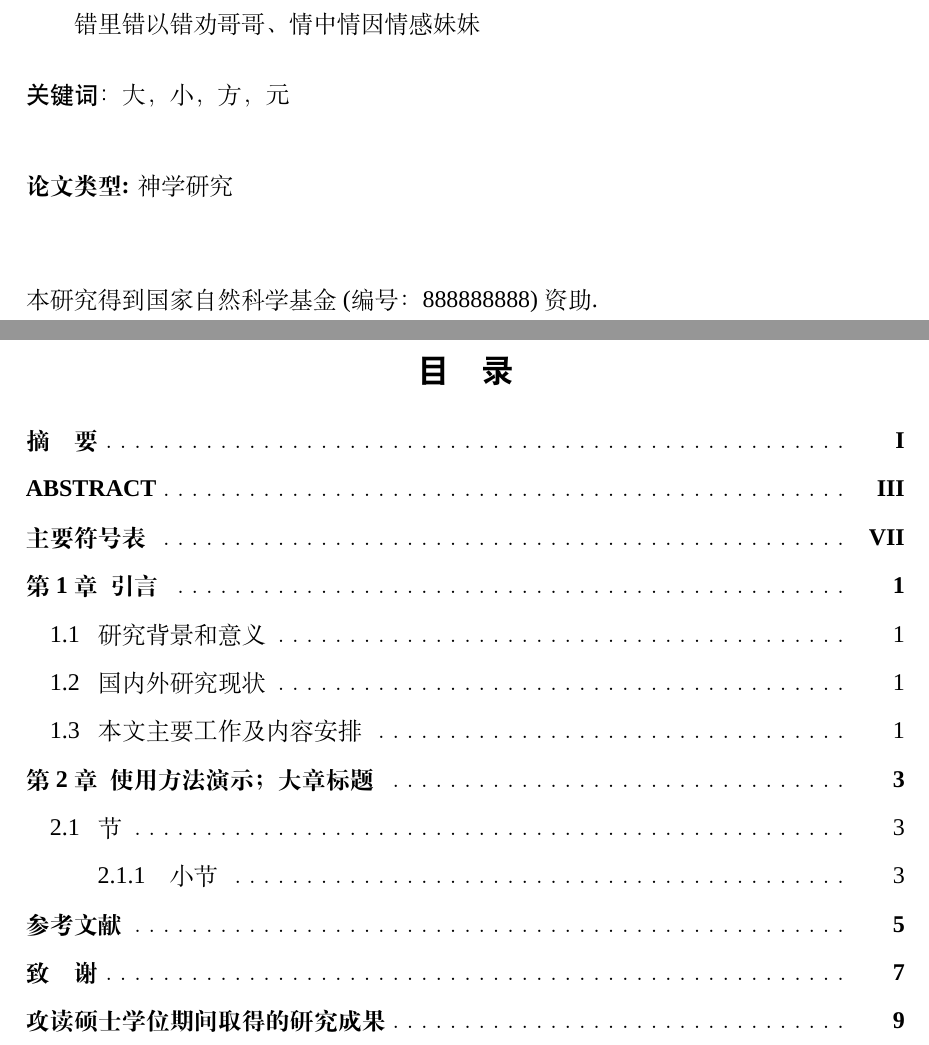
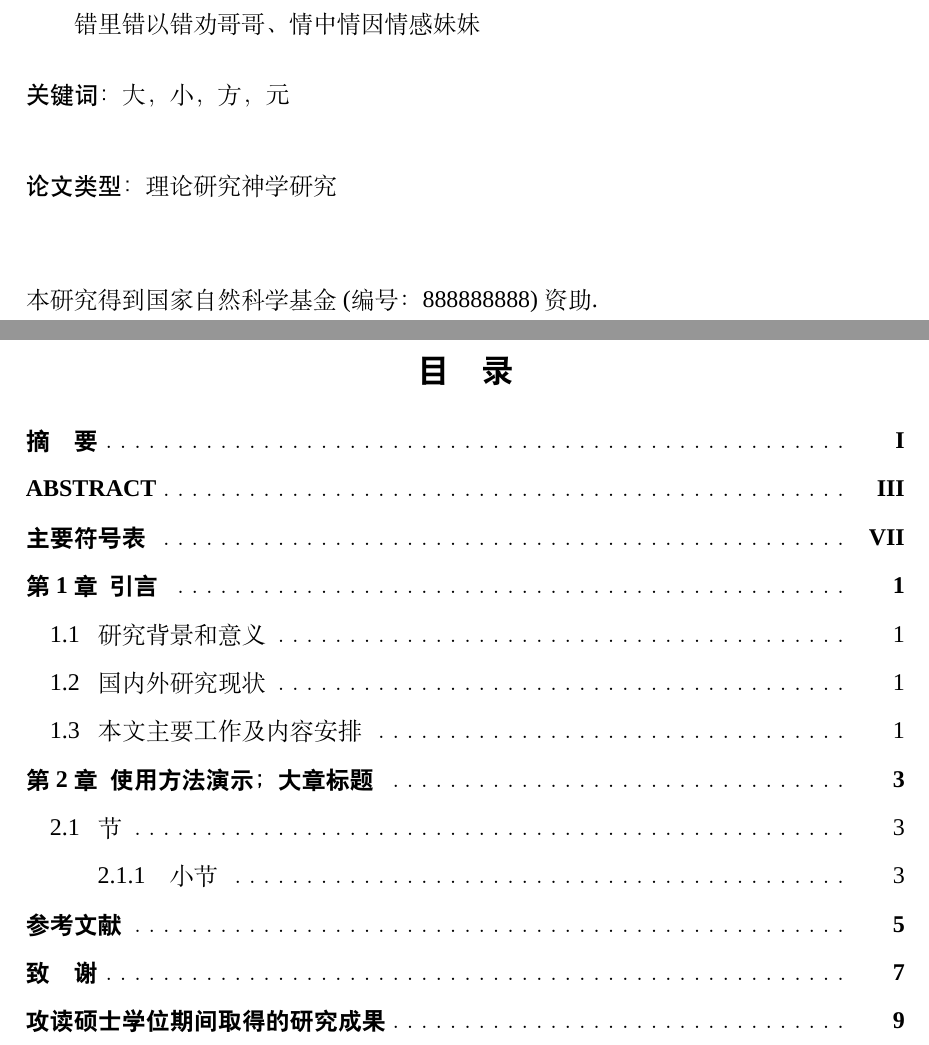
Before and after one commit to Hyapp/XAUATThesisTemplate, a LaTeX thesis (main.tex, which reads Style/commons.sty, Style/custom.sty, Texs/Abstract.tex): two parts of pages 5 and 9 of 21, joined at a grey line, cut so that both start at the same text. Compiled offline with XeLaTeX; a missing font is replaced by an installed copy or a similar font.

Commit message:
修复了宋体加粗

```diff
--- a/Style/commons.sty
+++ b/Style/commons.sty
@@ -89,63 +89,15 @@ macros package]
 %%%%******************************* Required Packages ********************************
 %%
 %% Language Setting
-\RequirePackage{ifpdf,ifxetex}
-%% packages and settings depend on PDF mode
-\ifxetex % running xelatex in PDF mode
-%%%%% --------------------------------------------------------------------------------
-%%
-%%%%********************************** Xelatex ***************************************
-%%
-%%% >>> System Font Environment
-%%
-%% If compile by "xelatex", then it support system fonts.
-%% Fonts and tweaks for xelatex:
 \RequirePackage{fontspec}% fontspec package.
 \defaultfontfeatures{Ligatures=TeX}% use tex style to support LaTeX quoting style.
-%% -- Set English fonts.
-%% Roman, or Serif - typefaces are named for the features at the ends of their strokes
-%% determine \rmfamily, usually for main contents
-%% because of \renewcommand*{\familydefault}{\rmdefault}, it's also determine \normalfont.
-%% examples: Times New Roman, Garamond, Adobe Garamond Pro
-%\setmainfont[BoldFont=Garamond-Bold,ItalicFont=Garamond-Italic]{Garamond}%
 \setmainfont{Times New Roman}
-%% Sans serif - typefaces without strokes (without serif) to get high readability
-%% determine \sffamily, usually for signage, headings that demanding high readability
-%% examples: Helvetica, Gill Sans, Futura
-%\setsansfont{Gill Sans MT}%
-%% Monospaced - typefaces that every glyph is the same width (opposed to variable-width fonts).
-%% determine \ttfamily, usually for programming, tabulated data, etc.
-%% examples: Rockwell, Andale Mono, Courier, Monaco
-%\setmonofont{Rockwell}%
-\else
-\ifpdf % running pdfTeX in PDF mode
-%%%%% --------------------------------------------------------------------------------
-%%
-%%%%******************************** Pdflatex ****************************************
-%%
-%%% >>>  Input encoding and the font encoding
-%%
-%% Specify language.
-%% Set Language you want to use: \RequirePackage[language]{babel}
-%% You should place it soon after the \documentclass command, so that all the other
-%% packages you load afterwards will know the language you are using.
-%\RequirePackage[english]{babel}% language.
-%% Specify input encoding.
-\RequirePackage[utf8]{inputenc}% make sure your document is saved using the UTF-8 encoding.
-%\RequirePackage[latin1]{inputenc}% latin encoding
-%% Font encoding.
-\RequirePackage[T1]{fontenc}% enable modern font encoding
-%% Font package.
-\RequirePackage{newtxtext,newtxmath}
-%% Options:
-%% Text + Math: Adobe Times Roman (Recommended)
-%% - \RequirePackage{newtxtext,newtxmath}
-%% Text + Math: Palatino
-%% - \RequirePackage{palatino}
-%% Text + Math: Adobe Times Roman
-%% - \RequirePackage{mathptmx,newtxmath}
-\fi
-\fi
+\setCJKmainfont{SimSun}[AutoFakeBold]
+\newCJKfontfamily\songbf{SimSun}[AutoFakeBold]
+
+\RequirePackage{titlesec}
+\titleformat{\subsection}{\bfseries \zihao{-4} \songbf}{\thesubsection}{1em}{}
+
 %%
 %% >>> graphic packages
 %%
@@ -254,15 +206,8 @@ macros package]
 %% "shapes.misc", "spy", "trees".
 %%
 %% >>> hyperref packages
-%%
-%% packages and settings depend on PDF mode
-\ifxetex % running xelatex in PDF mode
-    \RequirePackage[xetex]{hyperref}
-\else
-    \ifpdf % running pdfTeX in PDF mode
-        \RequirePackage[pdftex]{hyperref}
-    \fi
-\fi
+\RequirePackage[xetex]{hyperref}
+
 %% Setting Hyperlinks
 \hypersetup{% set hyperlinks.
     unicode=true,% allows non-Latin based languages in bookmarks
--- a/Style/custom.sty
+++ b/Style/custom.sty
@@ -106,7 +106,7 @@ macros package]
 %%
 \setcounter{tocdepth}{4}% the depth for the Table of Contents.
 \usepackage{titletoc}
-\titlecontents{chapter}[3.5em]{\bfseries \zihao{-4}}{\contentslabel{3.5em}}{\hspace*{-3.5em}}{~\titlerule*[0.6pc]{$.$}~\contentspage}
+\titlecontents{chapter}[3.5em]{\bfseries\heiti\zihao{-4}}{\contentslabel{3.5em}}{\hspace*{-3.5em}}{~\titlerule*[0.6pc]{$.$}~\contentspage}
 \titlecontents{section}[3em]{\zihao{-4}}{\contentslabel{2em}}{\hspace*{-2em}}{~\titlerule*[0.6pc]{$.$}~\contentspage}
 \titlecontents{subsection}[6em]{\zihao{-4}}{\contentslabel{3em}}{\hspace*{-2em}}{~\titlerule*[0.6pc]{$.$}~\contentspage}
 \titlecontents{subsubsection}[11em]{\zihao{-4}}{\contentslabel{4em}}{\hspace*{-2em}}{~\titlerule*[0.6pc]{$.$}~\contentspage}
@@ -146,7 +146,7 @@ macros package]
 % 编号定理环境
 
 \theoremstyle{plain}
-\theoremheaderfont{\heiti}
+\theoremheaderfont{\songbf}
 \theorembodyfont{\songti} \theoremindent0em
 \theorempreskip{0.0em}
 \theorempostskip{0.0em}
@@ -154,27 +154,27 @@ macros package]
 
 \theoremnumbering{arabic}
 \theoremsymbol{} %定理结束时自动添加的标志
-\newtheorem{theorem}{\hspace{2em}\XAUAT@lable@theorem}[section]
+\newtheorem{theorem}{\hspace{2em}\bfseries\textbf\XAUAT@lable@theorem}[section]
 
-\newtheorem{definition}[theorem]{\hspace{2em}\XAUAT@lable@definition}
-\newtheorem{lemma}[theorem]{\hspace{2em}\XAUAT@lable@lemma}
-\newtheorem{corollary}[theorem]{\hspace{2em}\XAUAT@lable@corollary}
-\newtheorem{proposition}[theorem]{\hspace{2em}\XAUAT@lable@proposition}
-\newtheorem{example}[theorem]{\hspace{2em}\XAUAT@lable@example}
-\newtheorem{remark}[theorem]{\hspace{2em}\XAUAT@lable@remark}
-\newtheorem{question}[theorem]{\hspace{2em}\XAUAT@lable@question}
-\newtheorem{axiom}[theorem]{\hspace{2em}\XAUAT@lable@axiom}
+\newtheorem{definition}[theorem]{\hspace{2em}\bfseries\textbf\XAUAT@lable@definition}
+\newtheorem{lemma}[theorem]{\hspace{2em}\bfseries\textbf\XAUAT@lable@lemma}
+\newtheorem{corollary}[theorem]{\hspace{2em}\bfseries\textbf\XAUAT@lable@corollary}
+\newtheorem{proposition}[theorem]{\hspace{2em}\bfseries\textbf\XAUAT@lable@proposition}
+\newtheorem{example}[theorem]{\hspace{2em}\bfseries\textbf\XAUAT@lable@example}
+\newtheorem{remark}[theorem]{\hspace{2em}\bfseries\textbf\XAUAT@lable@remark}
+\newtheorem{question}[theorem]{\hspace{2em}\bfseries\textbf\XAUAT@lable@question}
+\newtheorem{axiom}[theorem]{\hspace{2em}\bfseries\textbf\XAUAT@lable@axiom}
 
 \setlength{\theorempostskipamount}{0.15em}%调整定理环境与下文的距离
 
 % 非编号定理环境
 \theoremstyle{nonumberplain}
-\theoremheaderfont{\heiti}
+\theoremheaderfont{\songbf}
 \theorembodyfont{\normalfont \rm \songti}
 \theoremindent0em %\theoremseparator{\hspace{1em}}
 \theorempreskip{0.0em}
 \theorempostskip{0.0em}
-\newtheorem{proof}{\hspace{2em}\XAUAT@lable@proof}
+\newtheorem{proof}{\hspace{2em}\textbf\XAUAT@lable@proof}
 
 % endregion 非编号定理环境
 
--- a/Texs/Abstract.tex
+++ b/Texs/Abstract.tex
@@ -13,7 +13,7 @@
 
 \vspace{\baselineskip} % 段前空一行
 \noindent % 取消首行缩进
-\textbf{\fontsize{12}{14}\selectfont 论文类型: }神学研究
+{\heiti{论文类型：}}理论研究神学研究
 
 \vspace{1.5\baselineskip} % 段前0.5行
 \noindent % 取消首行缩进
```
Also changed, not shown: README.md, README.pdf, main.pdf, Texs/Abstract.tex (2 more changed lines).
